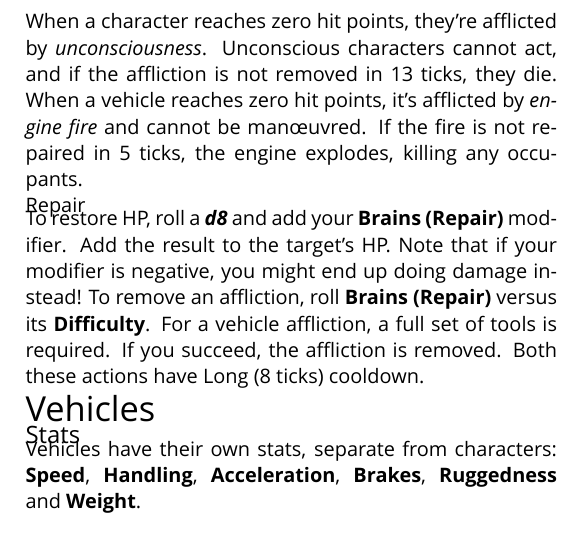
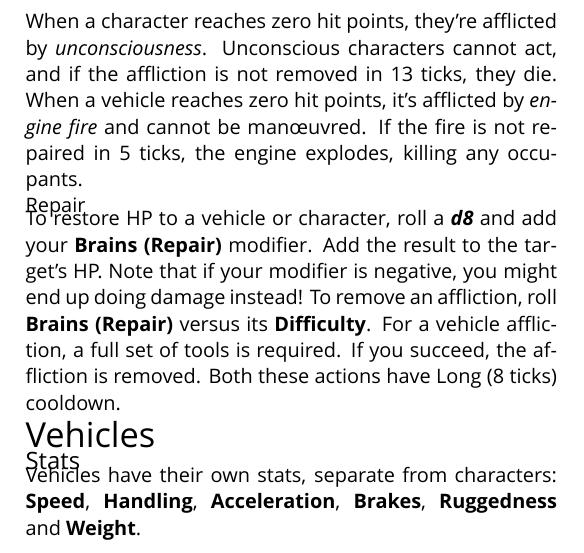
Before and after one commit to apaleslimghost/Outback, a LaTeX document (outback-basic-and-extended.tex, which reads sections/combat/damage.tex): part of one column of page 1 of 5, cut so that both start at the same text. Compiled offline with XeLaTeX; a missing font is replaced by an installed copy or a similar font.

Commit message:
clarify repair

```diff
--- a/sections/combat/damage.tex
+++ b/sections/combat/damage.tex
@@ -5,5 +5,5 @@ Attacks to a vehicle damage the vehicle, not its occupants, unless the attack st
 When a character reaches zero hit points, they're afflicted by \emph{unconsciousness}. Unconscious characters cannot act, and if the affliction is not removed in 13 ticks, they die. When a vehicle reaches zero hit points, it's afflicted by \emph{engine fire} and cannot be man\oe{}uvred. If the fire is not repaired in 5 ticks, the engine explodes, killing any occupants.
 
 \begin{abstractsection}{Repair}
-To restore HP, roll a \die{d8} and add your \stat[Repair]{Brains} modifier. Add the result to the target's HP. Note that if your modifier is negative, you might end up doing damage instead! To remove an affliction, roll \stat[Repair]{Brains} versus its \stat{Difficulty}. For a vehicle affliction, a full set of tools is required. If you succeed, the affliction is removed. Both these actions have \duration{8} cooldown.
+To restore HP to a vehicle or character, roll a \die{d8} and add your \stat[Repair]{Brains} modifier. Add the result to the target's HP. Note that if your modifier is negative, you might end up doing damage instead! To remove an affliction, roll \stat[Repair]{Brains} versus its \stat{Difficulty}. For a vehicle affliction, a full set of tools is required. If you succeed, the affliction is removed. Both these actions have \duration{8} cooldown.
 \end{abstractsection}
```
